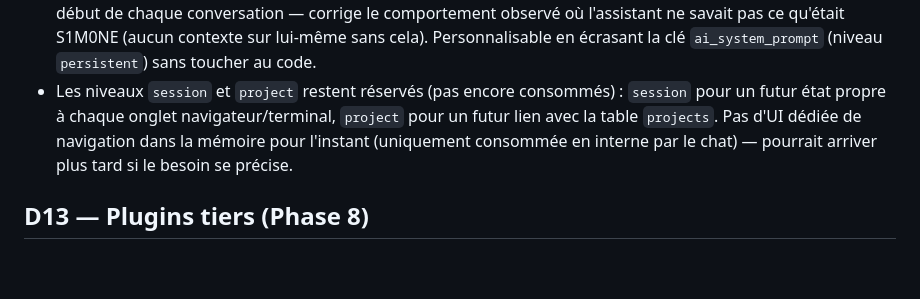
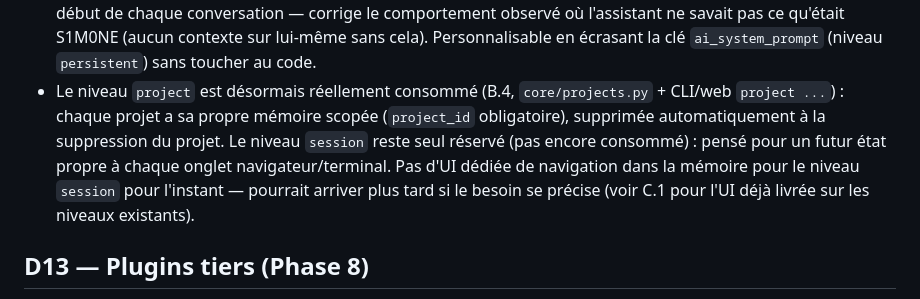
Before and after one commit to mlinux952-code/S1M0NE, a Markdown page: DECISIONS.md, the part around the change. Rendered like a GitHub page; blank space fills up the shorter version.

Commit message:
Doc : corrige DECISIONS.md D7 -- le niveau memoire 'project' est desormais consomme (B.4), seul 'session' reste reserve

```diff
--- a/DECISIONS.md
+++ b/DECISIONS.md
@@ -184,10 +184,12 @@ Phase 1+).
   est injecté au début de chaque conversation — corrige le comportement observé où l'assistant
   ne savait pas ce qu'était S1M0NE (aucun contexte sur lui-même sans cela). Personnalisable en
   écrasant la clé `ai_system_prompt` (niveau `persistent`) sans toucher au code.
-- Les niveaux `session` et `project` restent réservés (pas encore consommés) : `session` pour un
-  futur état propre à chaque onglet navigateur/terminal, `project` pour un futur lien avec la
-  table `projects`. Pas d'UI dédiée de navigation dans la mémoire pour l'instant (uniquement
-  consommée en interne par le chat) — pourrait arriver plus tard si le besoin se précise.
+- Le niveau `project` est désormais réellement consommé (B.4, `core/projects.py` + CLI/web
+  `project ...`) : chaque projet a sa propre mémoire scopée (`project_id` obligatoire), supprimée
+  automatiquement à la suppression du projet. Le niveau `session` reste seul réservé (pas encore
+  consommé) : pensé pour un futur état propre à chaque onglet navigateur/terminal. Pas d'UI
+  dédiée de navigation dans la mémoire pour le niveau `session` pour l'instant — pourrait arriver
+  plus tard si le besoin se précise (voir C.1 pour l'UI déjà livrée sur les niveaux existants).
 
 ## D13 — Plugins tiers (Phase 8)
 
```
